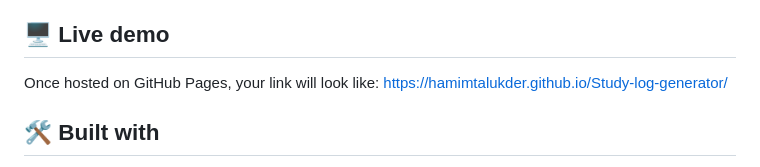
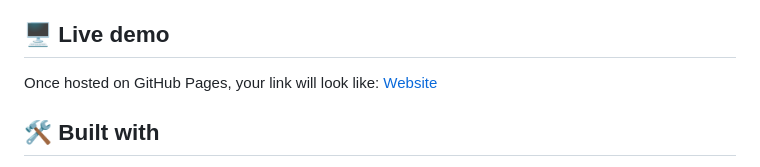
Before and after one commit to HamimTalukder/Study-log-generator, a Markdown page: README.md, the part around the change. Rendered like a GitHub page.

```diff
--- a/README.md
+++ b/README.md
@@ -17,7 +17,7 @@ No sign-up, no backend, no install. Open it in a browser, fill it in, copy the r
 ## 🖥️ Live demo
 
 Once hosted on GitHub Pages, your link will look like:
-https://hamimtalukder.github.io/Study-log-generator/
+[Website](https://hamimtalukder.github.io/Study-log-generator/)
 
 ## 🛠️ Built with
 
```
